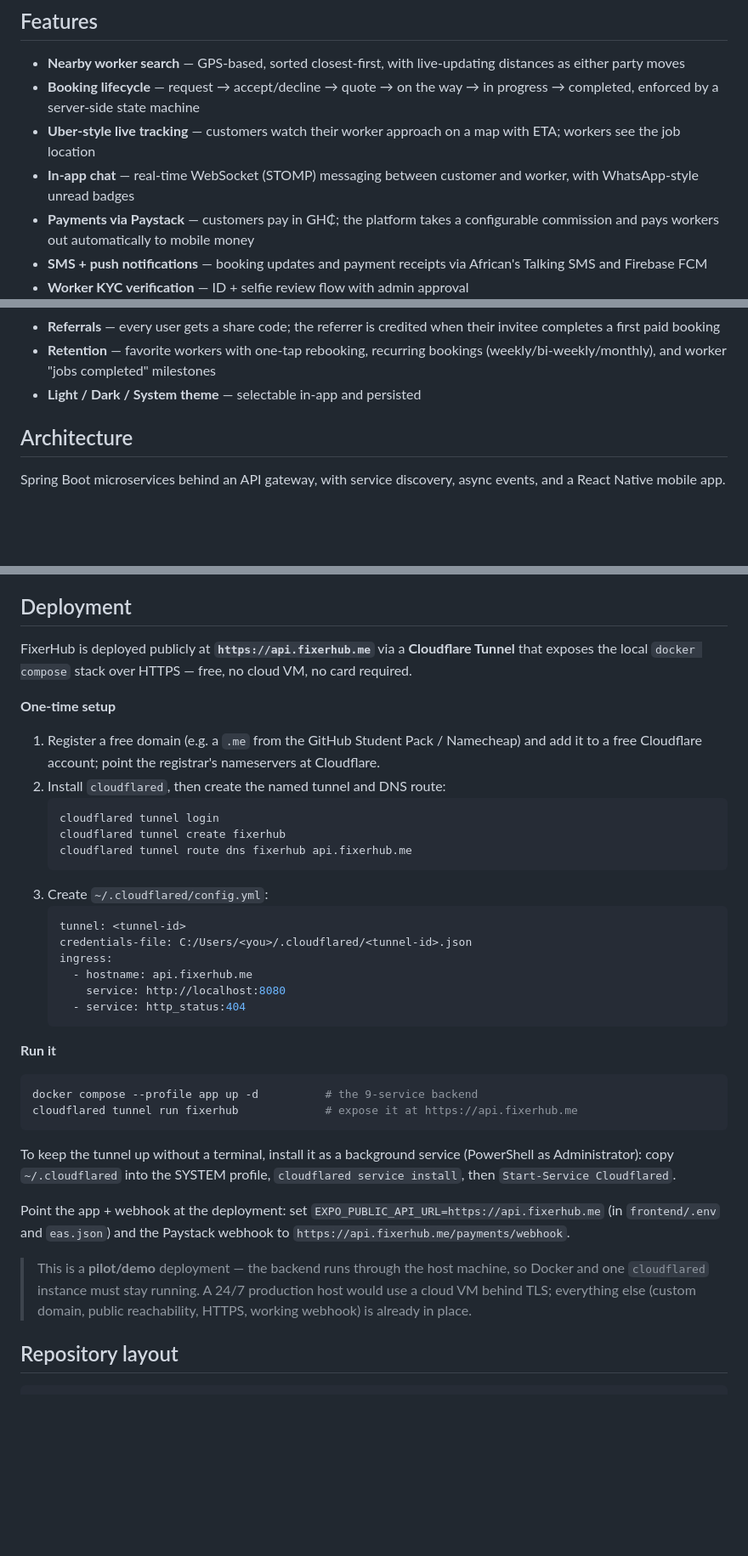
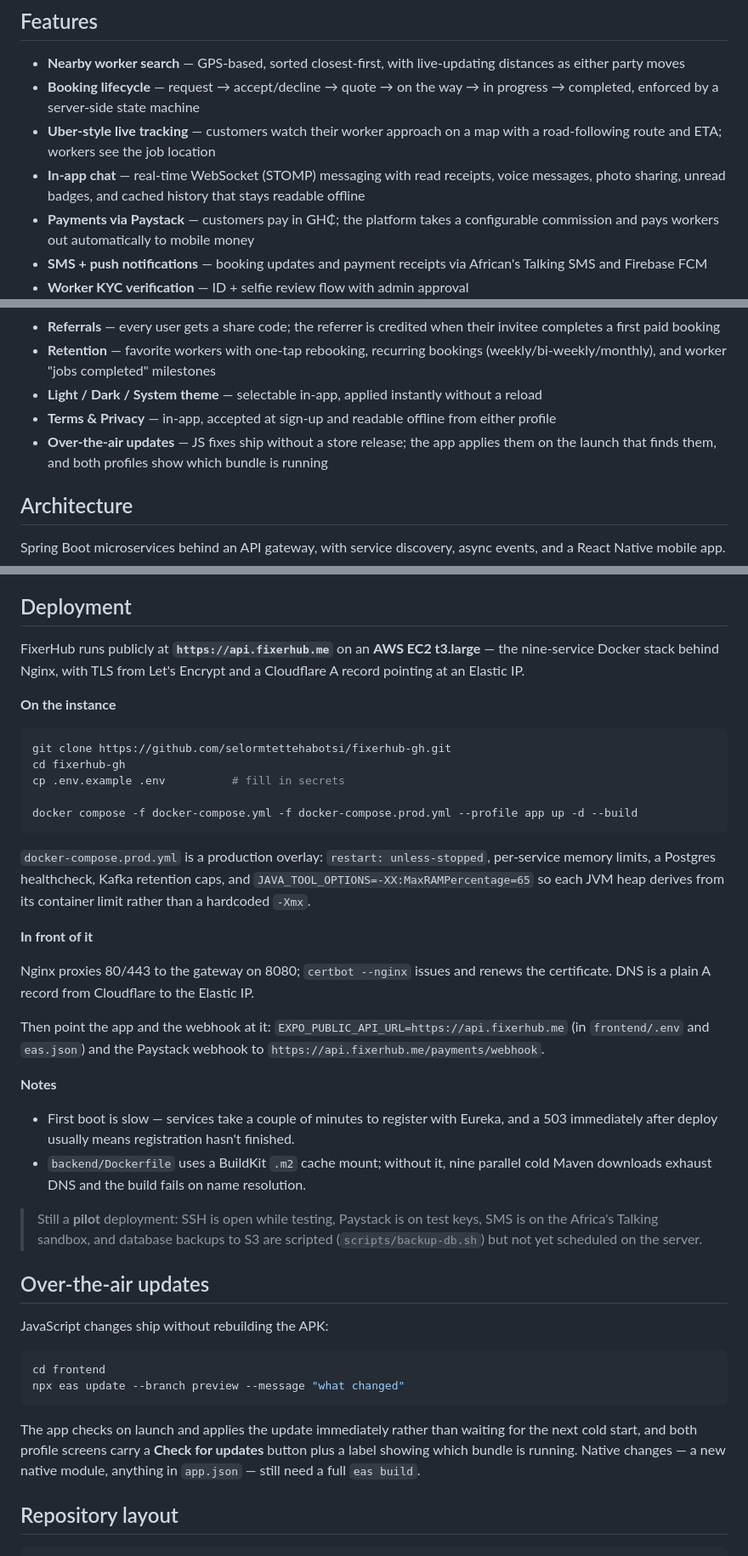
Before and after one commit to selormtettehabotsi/fixerhub-gh, a Markdown page: README.md, 3 parts joined by grey strips. Shown at 85% size. Rendered like a GitHub page; blank space fills up the shorter version.

Commit message:
docs: update README for EC2 deployment, WebView map and OTA updates

````diff
--- a/README.md
+++ b/README.md
@@ -8,8 +8,8 @@ Built by a team of students (FIXERHUB) at KNUST (Kwame Nkrumah University of Sci
 
 - **Nearby worker search** — GPS-based, sorted closest-first, with live-updating distances as either party moves
 - **Booking lifecycle** — request → accept/decline → quote → on the way → in progress → completed, enforced by a server-side state machine
-- **Uber-style live tracking** — customers watch their worker approach on a map with ETA; workers see the job location
-- **In-app chat** — real-time WebSocket (STOMP) messaging between customer and worker, with WhatsApp-style unread badges
+- **Uber-style live tracking** — customers watch their worker approach on a map with a road-following route and ETA; workers see the job location
+- **In-app chat** — real-time WebSocket (STOMP) messaging with read receipts, voice messages, photo sharing, unread badges, and cached history that stays readable offline
 - **Payments via Paystack** — customers pay in GH₵; the platform takes a configurable commission and pays workers out automatically to mobile money
 - **SMS + push notifications** — booking updates and payment receipts via African's Talking SMS and Firebase FCM
 - **Worker KYC verification** — ID + selfie review flow with admin approval
@@ -19,7 +19,9 @@ Built by a team of students (FIXERHUB) at KNUST (Kwame Nkrumah University of Sci
 - **Worker Pro subscription** — GH₵30/month for lower commission, a PRO badge, and priority in nearby search
 - **Referrals** — every user gets a share code; the referrer is credited when their invitee completes a first paid booking
 - **Retention** — favorite workers with one-tap rebooking, recurring bookings (weekly/bi-weekly/monthly), and worker "jobs completed" milestones
-- **Light / Dark / System theme** — selectable in-app and persisted
+- **Light / Dark / System theme** — selectable in-app, applied instantly without a reload
+- **Terms & Privacy** — in-app, accepted at sign-up and readable offline from either profile
+- **Over-the-air updates** — JS fixes ship without a store release; the app applies them on the launch that finds them, and both profiles show which bundle is running
 
 ## Architecture
 
@@ -107,39 +111,43 @@ The build URL lives in `eas.json` (`preview.env.EXPO_PUBLIC_API_URL`), so the AP
 
 ## Deployment
 
-FixerHub is deployed publicly at **`https://api.fixerhub.me`** via a **Cloudflare Tunnel** that exposes the local `docker compose` stack over HTTPS — free, no cloud VM, no card required.
+FixerHub runs publicly at **`https://api.fixerhub.me`** on an **AWS EC2 t3.large** — the nine-service Docker stack behind Nginx, with TLS from Let's Encrypt and a Cloudflare A record pointing at an Elastic IP.
 
-**One-time setup**
-
-1. Register a free domain (e.g. a `.me` from the GitHub Student Pack / Namecheap) and add it to a free Cloudflare account; point the registrar's nameservers at Cloudflare.
-2. Install `cloudflared`, then create the named tunnel and DNS route:
-   ```bash
-   cloudflared tunnel login
-   cloudflared tunnel create fixerhub
-   cloudflared tunnel route dns fixerhub api.fixerhub.me
-   ```
-3. Create `~/.cloudflared/config.yml`:
-   ```yaml
-   tunnel: <tunnel-id>
-   credentials-file: C:/Users/<you>/.cloudflared/<tunnel-id>.json
-   ingress:
-     - hostname: api.fixerhub.me
-       service: http://localhost:8080
-     - service: http_status:404
-   ```
-
-**Run it**
+**On the instance**
 
 ```bash
-docker compose --profile app up -d          # the 9-service backend
-cloudflared tunnel run fixerhub             # expose it at https://api.fixerhub.me
+git clone https://github.com/selormtettehabotsi/fixerhub-gh.git
+cd fixerhub-gh
+cp .env.example .env          # fill in secrets
+
+docker compose -f docker-compose.yml -f docker-compose.prod.yml --profile app up -d --build
 ```
 
-To keep the tunnel up without a terminal, install it as a background service (PowerShell as Administrator): copy `~/.cloudflared` into the SYSTEM profile, `cloudflared service install`, then `Start-Service Cloudflared`.
+`docker-compose.prod.yml` is a production overlay: `restart: unless-stopped`, per-service memory limits, a Postgres healthcheck, Kafka retention caps, and `JAVA_TOOL_OPTIONS=-XX:MaxRAMPercentage=65` so each JVM heap derives from its container limit rather than a hardcoded `-Xmx`.
 
-Point the app + webhook at the deployment: set `EXPO_PUBLIC_API_URL=https://api.fixerhub.me` (in `frontend/.env` and `eas.json`) and the Paystack webhook to `https://api.fixerhub.me/payments/webhook`.
+**In front of it**
 
-> This is a **pilot/demo** deployment — the backend runs through the host machine, so Docker and one `cloudflared` instance must stay running. A 24/7 production host would use a cloud VM behind TLS; everything else (custom domain, public reachability, HTTPS, working webhook) is already in place.
+Nginx proxies 80/443 to the gateway on 8080; `certbot --nginx` issues and renews the certificate. DNS is a plain A record from Cloudflare to the Elastic IP.
+
+Then point the app and the webhook at it: `EXPO_PUBLIC_API_URL=https://api.fixerhub.me` (in `frontend/.env` and `eas.json`) and the Paystack webhook to `https://api.fixerhub.me/payments/webhook`.
+
+**Notes**
+
+- First boot is slow — services take a couple of minutes to register with Eureka, and a 503 immediately after deploy usually means registration hasn't finished.
+- `backend/Dockerfile` uses a BuildKit `.m2` cache mount; without it, nine parallel cold Maven downloads exhaust DNS and the build fails on name resolution.
+
+> Still a **pilot** deployment: SSH is open while testing, Paystack is on test keys, SMS is on the Africa's Talking sandbox, and database backups to S3 are scripted (`scripts/backup-db.sh`) but not yet scheduled on the server.
+
+## Over-the-air updates
+
+JavaScript changes ship without rebuilding the APK:
+
+```bash
+cd frontend
+npx eas update --branch preview --message "what changed"
+```
+
+The app checks on launch and applies the update immediately rather than waiting for the next cold start, and both profile screens carry a **Check for updates** button plus a label showing which bundle is running. Native changes — a new native module, anything in `app.json` — still need a full `eas build`.
 
 ## Repository layout
 
````
Also changed, not shown: other parts of README.md (+2 -0 lines).
